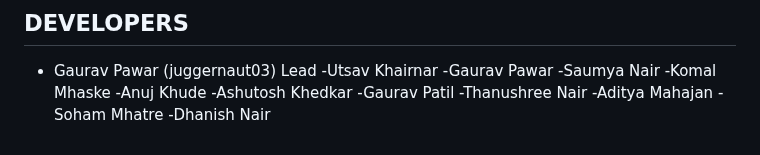
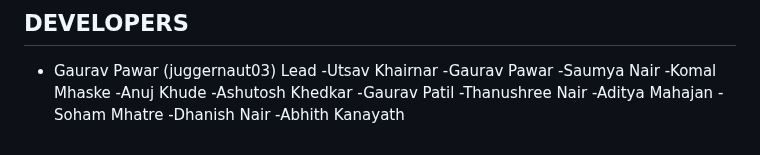
Before and after one commit to juggernaut03/DishaMarg-NLP-B2, a Markdown page: README.md, the part around the change. GitHub-like rendering.

```diff
--- a/README.md
+++ b/README.md
@@ -125,3 +125,4 @@ Gaurav Pawar - work@gauravpawar.in
 -Aditya Mahajan
 -Soham Mhatre
 -Dhanish Nair
+-Abhith Kanayath
```
